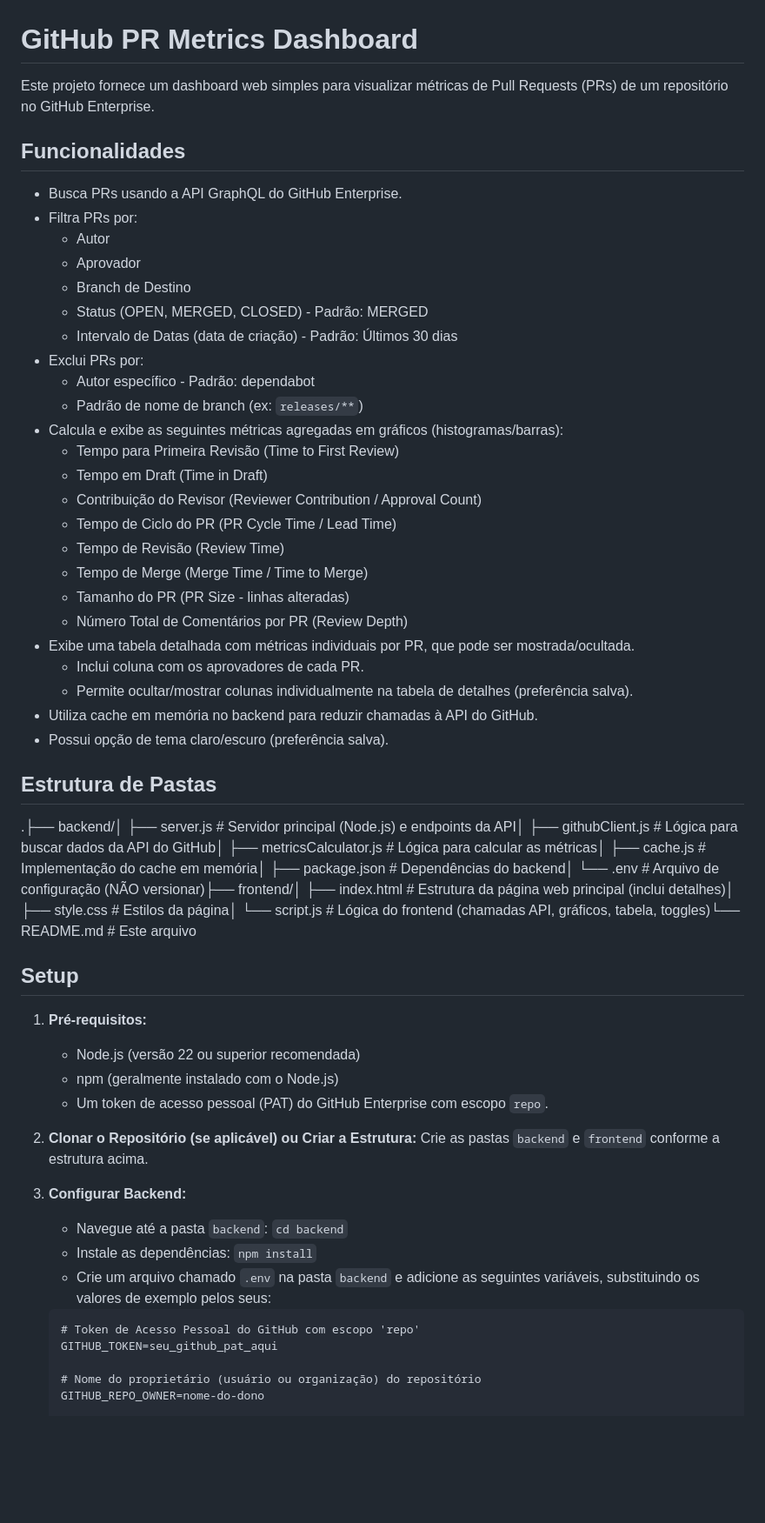
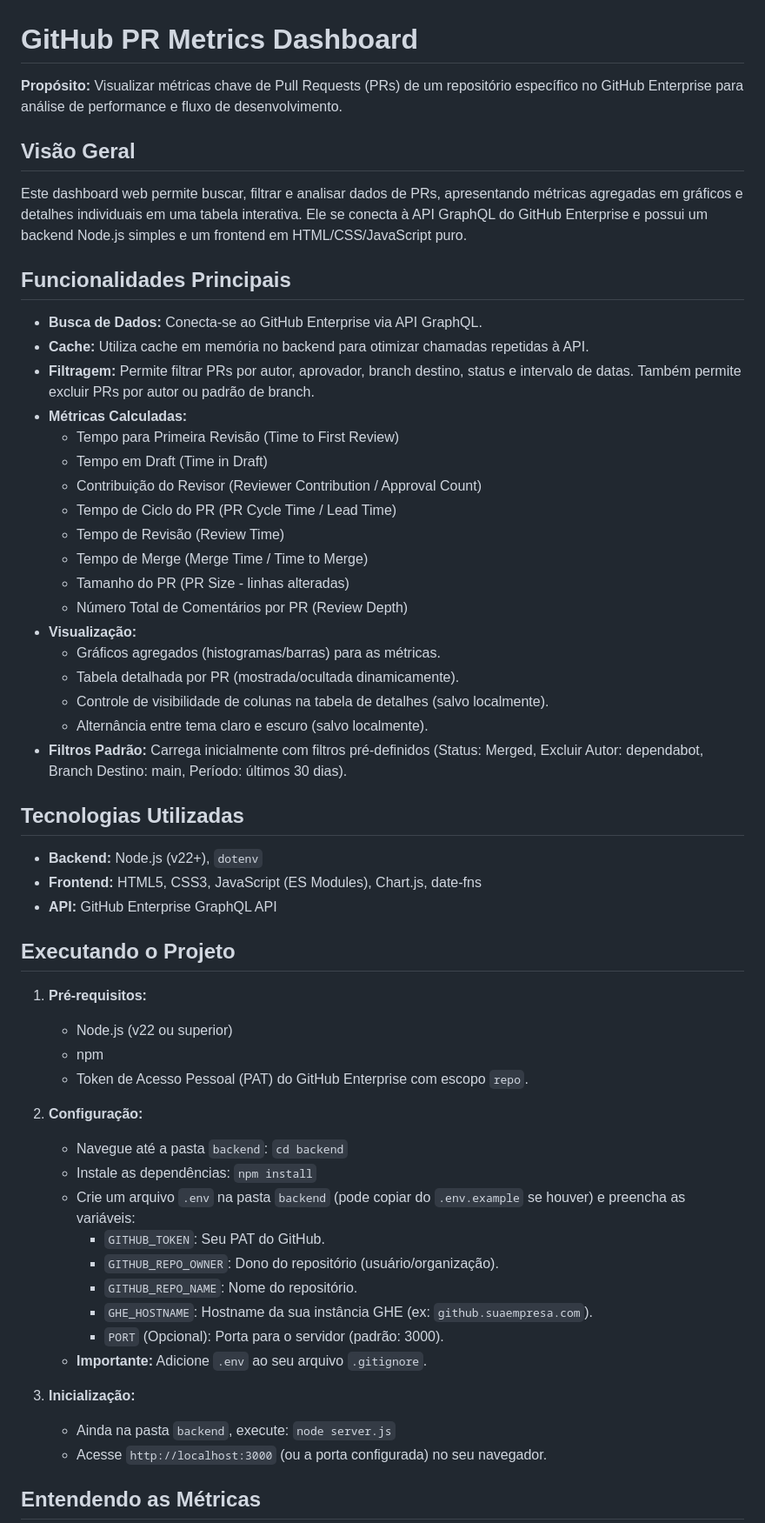
Before and after one commit to julioomoura/github-pr-metrics, a Markdown page: README.md, the part around the change printed below. Shown: that part at 87% size. Rendered like a GitHub page; blank space fills up the shorter version.

````diff
--- a/README.md
+++ b/README.md
@@ -1,20 +1,17 @@
 # GitHub PR Metrics Dashboard
 
-Este projeto fornece um dashboard web simples para visualizar métricas de Pull Requests (PRs) de um repositório no GitHub Enterprise.
+**Propósito:** Visualizar métricas chave de Pull Requests (PRs) de um repositório específico no GitHub Enterprise para análise de performance e fluxo de desenvolvimento.
 
-## Funcionalidades
+## Visão Geral
 
-- Busca PRs usando a API GraphQL do GitHub Enterprise.
-- Filtra PRs por:
-  - Autor
-  - Aprovador
-  - Branch de Destino
-  - Status (OPEN, MERGED, CLOSED) - Padrão: MERGED
-  - Intervalo de Datas (data de criação) - Padrão: Últimos 30 dias
-- Exclui PRs por:
-  - Autor específico - Padrão: dependabot
-  - Padrão de nome de branch (ex: `releases/**`)
-- Calcula e exibe as seguintes métricas agregadas em gráficos (histogramas/barras):
+Este dashboard web permite buscar, filtrar e analisar dados de PRs, apresentando métricas agregadas em gráficos e detalhes individuais em uma tabela interativa. Ele se conecta à API GraphQL do GitHub Enterprise e possui um backend Node.js simples e um frontend em HTML/CSS/JavaScript puro.
+
+## Funcionalidades Principais
+
+- **Busca de Dados:** Conecta-se ao GitHub Enterprise via API GraphQL.
+- **Cache:** Utiliza cache em memória no backend para otimizar chamadas repetidas à API.
+- **Filtragem:** Permite filtrar PRs por autor, aprovador, branch destino, status e intervalo de datas. Também permite excluir PRs por autor ou padrão de branch.
+- **Métricas Calculadas:**
   - Tempo para Primeira Revisão (Time to First Review)
   - Tempo em Draft (Time in Draft)
   - Contribuição do Revisor (Reviewer Contribution / Approval Count)
@@ -23,37 +20,42 @@ Este projeto fornece um dashboard web simples para visualizar métricas de Pull
   - Tempo de Merge (Merge Time / Time to Merge)
   - Tamanho do PR (PR Size - linhas alteradas)
   - Número Total de Comentários por PR (Review Depth)
-- Exibe uma tabela detalhada com métricas individuais por PR, que pode ser mostrada/ocultada.
-  - Inclui coluna com os aprovadores de cada PR.
-  - Permite ocultar/mostrar colunas individualmente na tabela de detalhes (preferência salva).
-- Utiliza cache em memória no backend para reduzir chamadas à API do GitHub.
-- Possui opção de tema claro/escuro (preferência salva).
+- **Visualização:**
+  - Gráficos agregados (histogramas/barras) para as métricas.
+  - Tabela detalhada por PR (mostrada/ocultada dinamicamente).
+  - Controle de visibilidade de colunas na tabela de detalhes (salvo localmente).
+  - Alternância entre tema claro e escuro (salvo localmente).
+- **Filtros Padrão:** Carrega inicialmente com filtros pré-definidos (Status: Merged, Excluir Autor: dependabot, Branch Destino: main, Período: últimos 30 dias).
 
-## Estrutura de Pastas
+## Tecnologias Utilizadas
 
-.├── backend/│ ├── server.js # Servidor principal (Node.js) e endpoints da API│ ├── githubClient.js # Lógica para buscar dados da API do GitHub│ ├── metricsCalculator.js # Lógica para calcular as métricas│ ├── cache.js # Implementação do cache em memória│ ├── package.json # Dependências do backend│ └── .env # Arquivo de configuração (NÃO versionar)├── frontend/│ ├── index.html # Estrutura da página web principal (inclui detalhes)│ ├── style.css # Estilos da página│ └── script.js # Lógica do frontend (chamadas API, gráficos, tabela, toggles)└── README.md # Este arquivo
+- **Backend:** Node.js (v22+), `dotenv`
+- **Frontend:** HTML5, CSS3, JavaScript (ES Modules), Chart.js, date-fns
+- **API:** GitHub Enterprise GraphQL API
 
-## Setup
+## Executando o Projeto
 
 1.  **Pré-requisitos:**
 
-    - Node.js (versão 22 ou superior recomendada)
-    - npm (geralmente instalado com o Node.js)
-    - Um token de acesso pessoal (PAT) do GitHub Enterprise com escopo `repo`.
+    - Node.js (v22 ou superior)
+    - npm
+    - Token de Acesso Pessoal (PAT) do GitHub Enterprise com escopo `repo`.
 
-2.  **Clonar o Repositório (se aplicável) ou Criar a Estrutura:**
-    Crie as pastas `backend` e `frontend` conforme a estrutura acima.
-
-3.  **Configurar Backend:**
+2.  **Configuração:**
 
     - Navegue até a pasta `backend`: `cd backend`
     - Instale as dependências: `npm install`
-    - Crie um arquivo chamado `.env` na pasta `backend` e adicione as seguintes variáveis, substituindo os valores de exemplo pelos seus:
+    - Crie um arquivo `.env` na pasta `backend` (pode copiar do `.env.example` se houver) e preencha as variáveis:
+      - `GITHUB_TOKEN`: Seu PAT do GitHub.
+      - `GITHUB_REPO_OWNER`: Dono do repositório (usuário/organização).
+      - `GITHUB_REPO_NAME`: Nome do repositório.
+      - `GHE_HOSTNAME`: Hostname da sua instância GHE (ex: `github.suaempresa.com`).
+      - `PORT` (Opcional): Porta para o servidor (padrão: 3000).
+    - **Importante:** Adicione `.env` ao seu arquivo `.gitignore`.
 
-    ```dotenv
-    # Token de Acesso Pessoal do GitHub com escopo 'repo'
-    GITHUB_TOKEN=seu_github_pat_aqui
+3.  **Inicialização:**
+    - Ainda na pasta `backend`, execute: `node server.js`
+    - Acesse `http://localhost:3000` (ou a porta configurada) no seu navegador.
 
-    # Nome do proprietário (usuário ou organização) do repositório
-    GITHUB_REPO_OWNER=nome-do-dono
+## Entendendo as Métricas
 
````
Also changed, not shown: other parts of README.md (+12 -32 lines).
